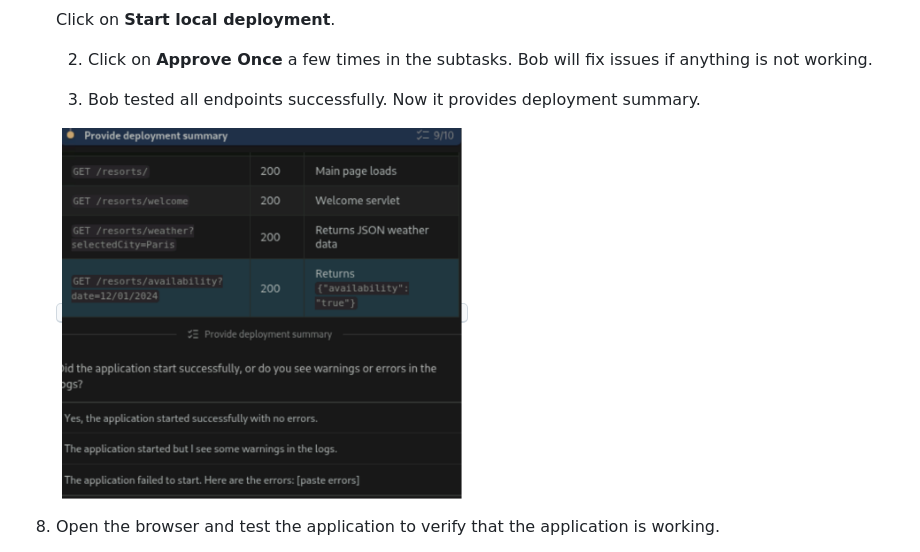
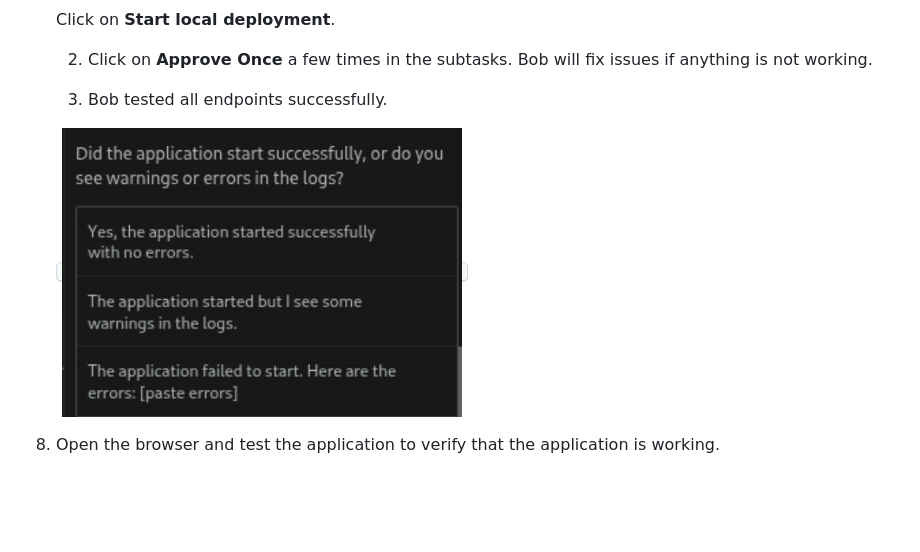
Before and after one commit to Emily-Jiang/tx-more-lab-2026, a Markdown page: README.md, the part around the change. Drawn GitHub-style; pictures changed too: images/media/Bob_Start_Deployment14.png; blank space fills up the shorter version.

```diff
--- a/README.md
+++ b/README.md
@@ -769,7 +769,7 @@ In the section you will use the **Java Modernization** workflow to modernize the
 
     2. Click on **Approve Once** a few times in the subtasks. Bob will fix issues if anything is not working.
 
-    3. Bob tested all endpoints successfully. Now it provides deployment summary.
+    3. Bob tested all endpoints successfully.
 
     <kbd><img src="./images/media/Bob_Start_Deployment14.png" width="400"></kbd>
 
```
